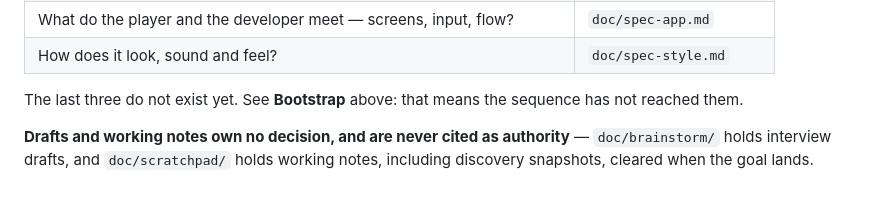
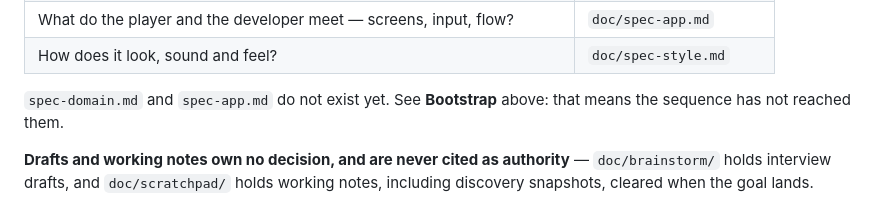
Before and after one commit to stefanvr/xp-trazer, a Markdown page: .claude/CLAUDE.md, the part around the change. GitHub-like rendering.

```diff
--- a/.claude/CLAUDE.md
+++ b/.claude/CLAUDE.md
@@ -56,8 +56,8 @@ is the routing — which document answers which question.
 | What do the player and the developer meet — screens, input, flow? | `doc/spec-app.md` |
 | How does it look, sound and feel? | `doc/spec-style.md` |
 
-The last three do not exist yet. See **Bootstrap** above: that means the sequence has not reached
-them.
+`spec-domain.md` and `spec-app.md` do not exist yet. See **Bootstrap** above: that means the
+sequence has not reached them.
 
 **Drafts and working notes own no decision, and are never cited as authority** — `doc/brainstorm/`
 holds interview drafts, and `doc/scratchpad/` holds working notes, including discovery snapshots,
```
Also changed, not shown: doc/scope.md (+0 -1 lines), doc/spec-style.md (added, +68 -0 lines).
